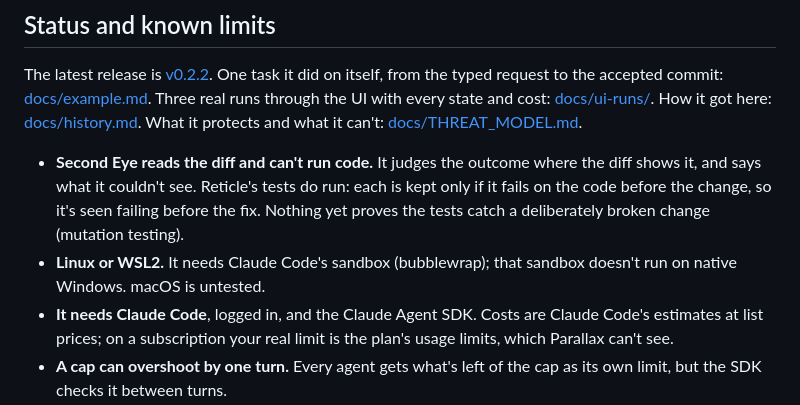
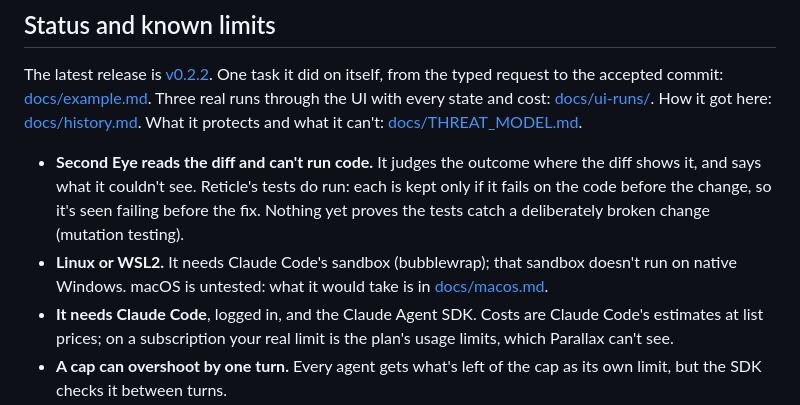
Before and after one commit to mpwilso/parallax, a Markdown page: README.md, the part around the change. Rendered like a GitHub page.

```diff
--- a/README.md
+++ b/README.md
@@ -70,7 +70,7 @@ In your repo, run `parallax ui`, type the task, and answer the one card that com
 The latest release is [v0.2.2](https://github.com/mpwilso/parallax/releases/tag/v0.2.2). One task it did on itself, from the typed request to the accepted commit: [docs/example.md](docs/example.md). Three real runs through the UI with every state and cost: [docs/ui-runs/](docs/ui-runs/README.md). How it got here: [docs/history.md](docs/history.md). What it protects and what it can't: [docs/THREAT_MODEL.md](docs/THREAT_MODEL.md).
 
 - **Second Eye reads the diff and can't run code.** It judges the outcome where the diff shows it, and says what it couldn't see. Reticle's tests do run: each is kept only if it fails on the code before the change, so it's seen failing before the fix. Nothing yet proves the tests catch a deliberately broken change (mutation testing).
-- **Linux or WSL2.** It needs Claude Code's sandbox (bubblewrap); that sandbox doesn't run on native Windows. macOS is untested.
+- **Linux or WSL2.** It needs Claude Code's sandbox (bubblewrap); that sandbox doesn't run on native Windows. macOS is untested: what it would take is in [docs/macos.md](docs/macos.md).
 - **It needs Claude Code**, logged in, and the Claude Agent SDK. Costs are Claude Code's estimates at list prices; on a subscription your real limit is the plan's usage limits, which Parallax can't see.
 - **A cap can overshoot by one turn.** Every agent gets what's left of the cap as its own limit, but the SDK checks it between turns.
 - **Field's browser server is pinned** to `@playwright/mcp` 0.0.70: later versions need Unix sockets the sandbox refuses.
```
Also changed, not shown: docs/macos.md (added, +28 -0 lines).
